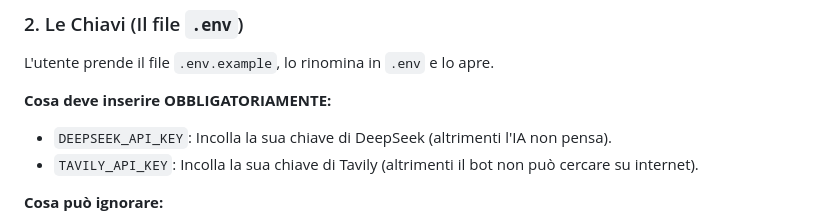
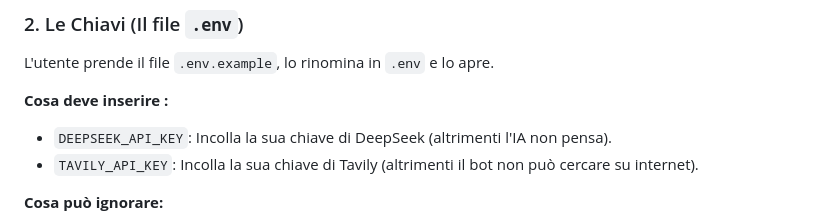
Before and after one commit to Christianwork-hub/AI-Receptionist-Agentic-RAG, a Markdown page: README.md, the part around the change. Drawn GitHub-style.

Commit message:
Clarify fields

```diff
--- a/README.md
+++ b/README.md
@@ -118,7 +118,7 @@ cd AI-Receptionist-Agentic-RAG
 ### 2. Le Chiavi (Il file `.env`)
 L'utente prende il file `.env.example`, lo rinomina in `.env` e lo apre.
 
-**Cosa deve inserire OBBLIGATORIAMENTE:**
+**Cosa deve inserire :**
 - `DEEPSEEK_API_KEY`: Incolla la sua chiave di DeepSeek (altrimenti l'IA non pensa).
 - `TAVILY_API_KEY`: Incolla la sua chiave di Tavily (altrimenti il bot non può cercare su internet).
 
```
